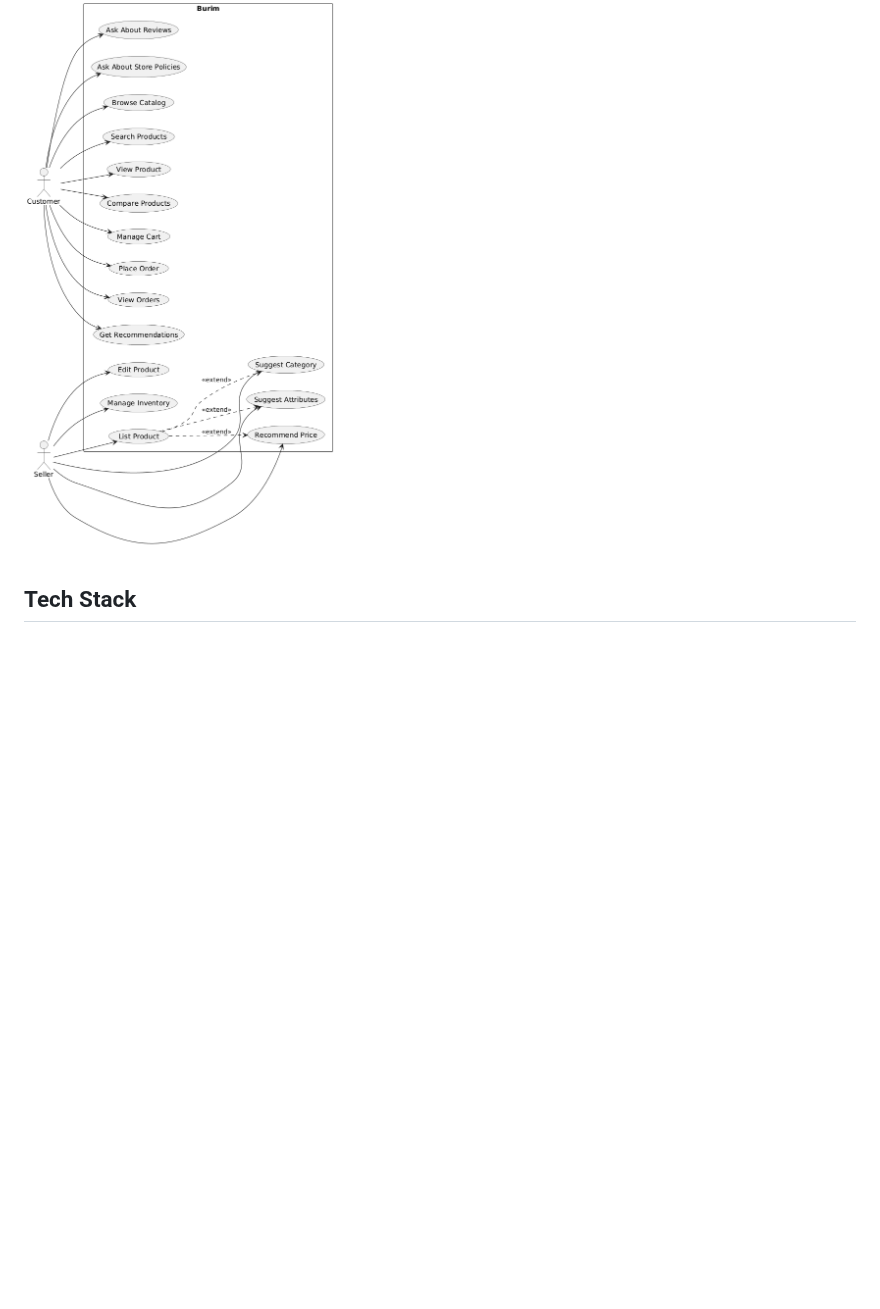
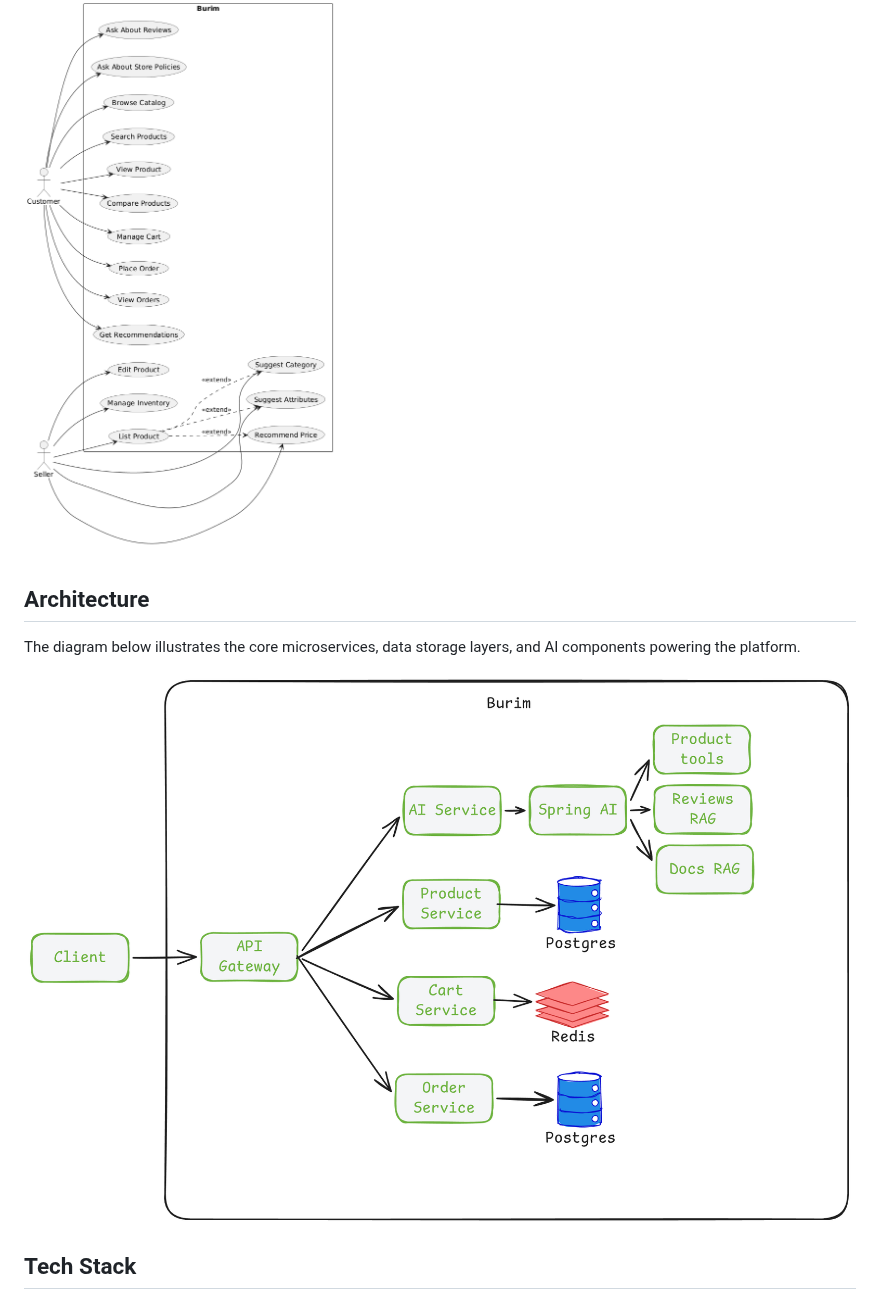
Before and after one commit to godsGived/burim, a Markdown page: README.md, the part around the change. Drawn GitHub-style; pictures changed too: docs/architecture/architecture.png (added); blank space fills up the shorter version.

Commit message:
docs: add high-level architecture diagram

```diff
--- a/README.md
+++ b/README.md
@@ -6,6 +6,11 @@ Burim supports two main user roles: customers and sellers. The diagram shows the
 
 ![Burim usecase diagram](docs/architecture/usecase.png)
 
+## Architecture
+
+The diagram below illustrates the core microservices, data storage layers, and AI components powering the platform.
+
+![Burim Architecture Diagram](docs/architecture/architecture.png)
 
 ## Tech Stack
 
```
